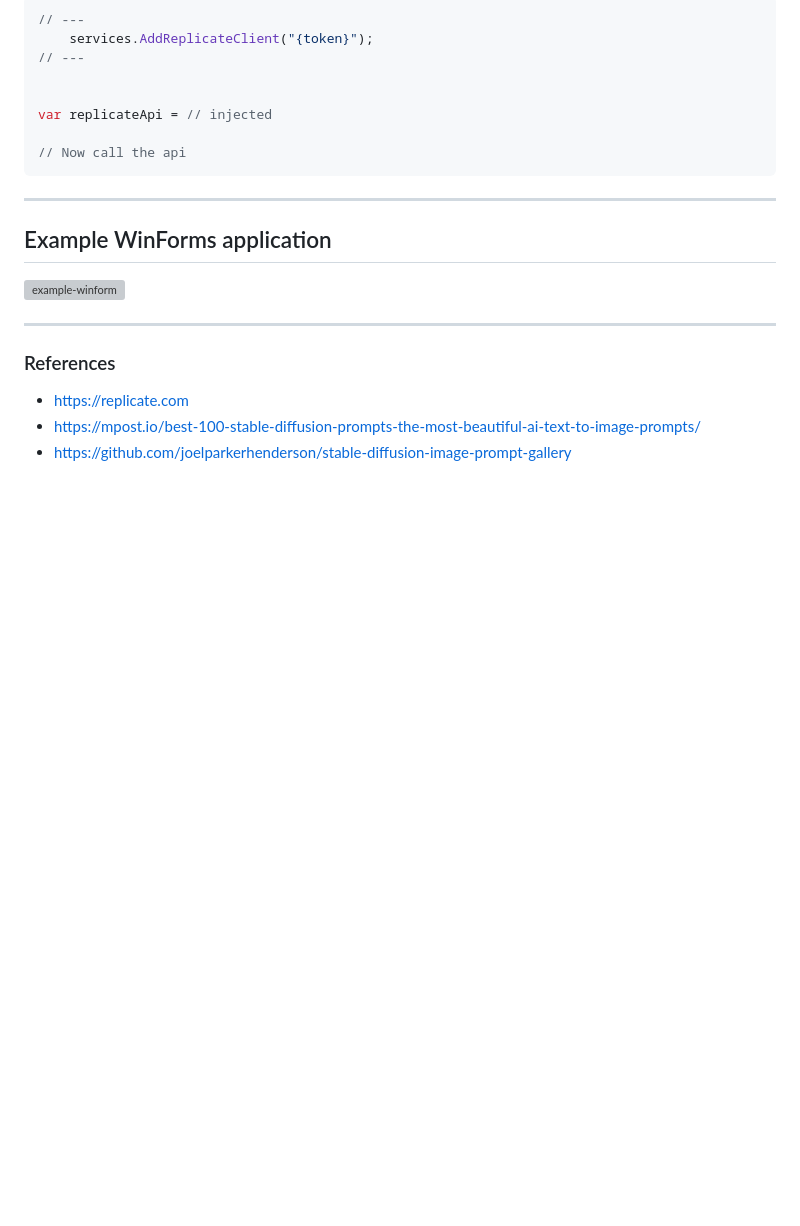
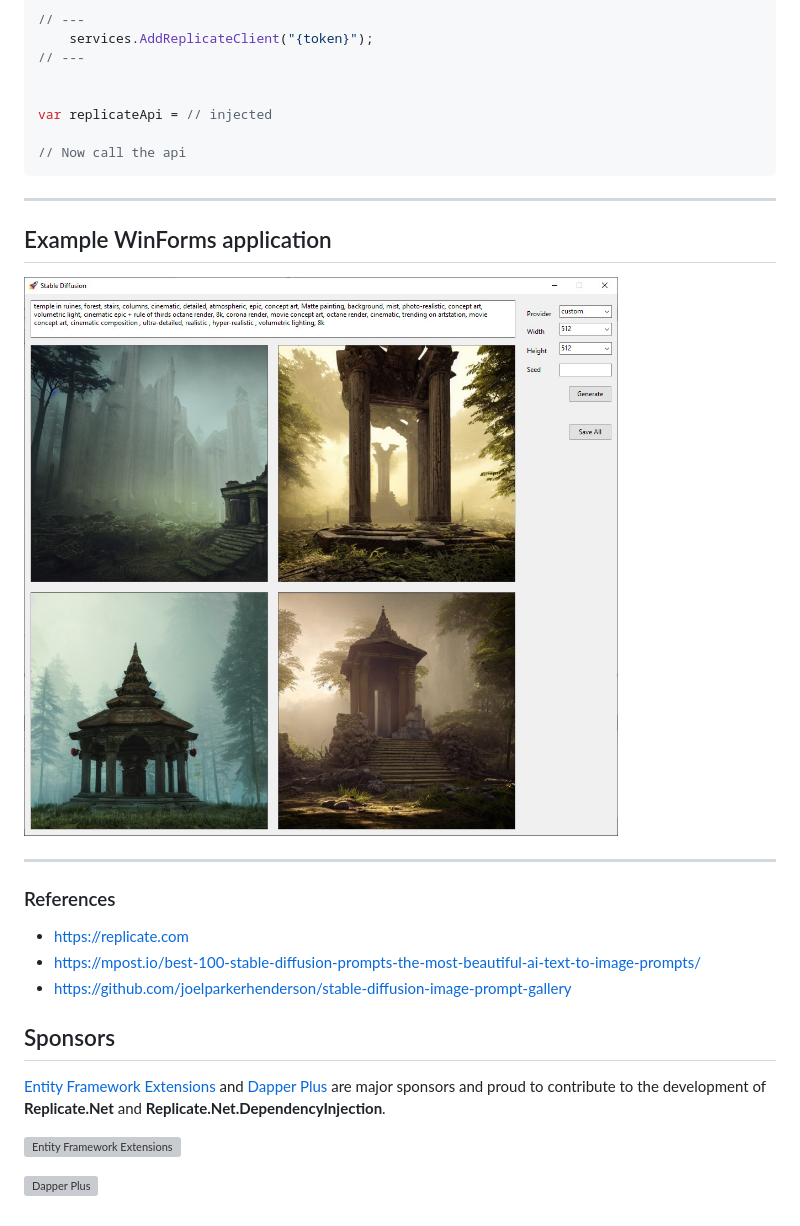
Before and after one commit to StefH/Replicate.Net, a Markdown page: README.md, the part around the change. Drawn GitHub-style; pictures changed too: resources/example-winform.jpg (added); blank space fills up the shorter version; grey boxes are pictures that could not be loaded.

Commit message:
Update some NuGet packages, update images + add sponsor (#19)

```diff
--- a/README.md
+++ b/README.md
@@ -45,7 +45,7 @@ var replicateApi = // injected
 
 ## Example WinForms application
 
-![example-winform](https://raw.githubusercontent.com/StefH/Replicate.Net/main/resources/example-winform.png)
+![example-winform](./resources/example-winform.jpg)
 
 
 <hr>
@@ -54,3 +54,12 @@ var replicateApi = // injected
 - https://replicate.com
 - https://mpost.io/best-100-stable-diffusion-prompts-the-most-beautiful-ai-text-to-image-prompts/
 - https://github.com/joelparkerhenderson/stable-diffusion-image-prompt-gallery
+
+
+## Sponsors
+
+[Entity Framework Extensions](https://entityframework-extensions.net/?utm_source=StefH) and [Dapper Plus](https://dapper-plus.net/?utm_source=StefH) are major sponsors and proud to contribute to the development of **Replicate.Net** and **Replicate.Net.DependencyInjection**.
+
+[![Entity Framework Extensions](https://raw.githubusercontent.com/StefH/resources/main/sponsor/entity-framework-extensions-sponsor.png)](https://entityframework-extensions.net/bulk-insert?utm_source=StefH)
+
+[![Dapper Plus](https://raw.githubusercontent.com/StefH/resources/main/sponsor/dapper-plus-sponsor.png)](https://dapper-plus.net/bulk-insert?utm_source=StefH)
```
Also changed, not shown: PackageReadme.md (+8 -0 lines), PackageReadmeDI.md (+8 -0 lines), resources/icon.png, resources/icon_256x256.png, resources/icon_32x32.png, 4 other files.
